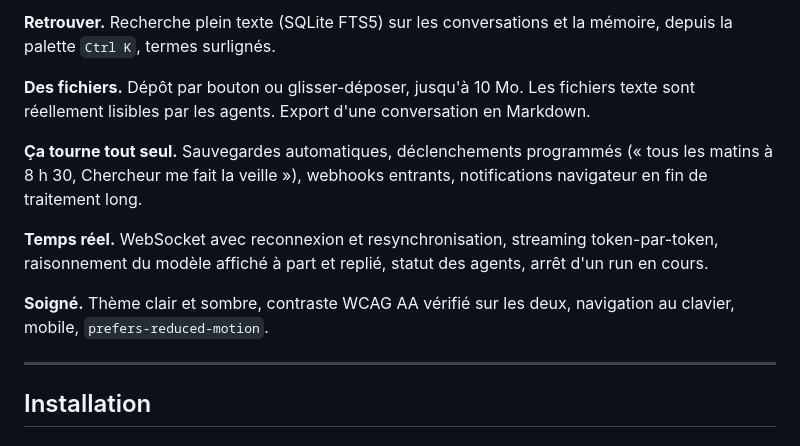
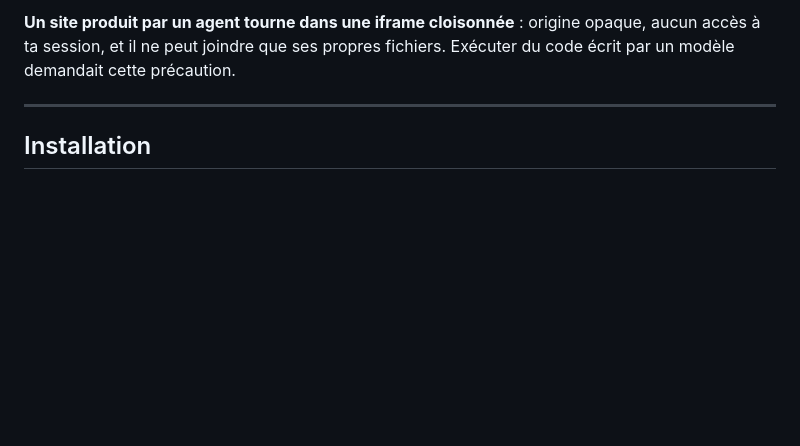
Before and after one commit to yhanottv/agenthub, a Markdown page: README.md, the part around one of its changes. Rendered like a GitHub page; blank space fills up the shorter version.

```diff
--- a/README.md
+++ b/README.md
@@ -91,19 +71,6 @@ s'annonce comme un plancher. Seuil d'alerte quotidien qui prévient sans rien co
-**Retrouver.** Recherche plein texte (SQLite FTS5) sur les conversations et la mémoire,
-depuis la palette `Ctrl K`, termes surlignés.
-
-**Des fichiers.** Dépôt par bouton ou glisser-déposer, jusqu'à 10 Mo. Les fichiers texte
-sont réellement lisibles par les agents. Export d'une conversation en Markdown.
-
-**Ça tourne tout seul.** Sauvegardes automatiques, déclenchements programmés (« tous les
-matins à 8 h 30, Chercheur me fait la veille »), webhooks entrants, notifications
-navigateur en fin de traitement long.
-
-**Temps réel.** WebSocket avec reconnexion et resynchronisation, streaming
-token-par-token, raisonnement du modèle affiché à part et replié, statut des agents,
-arrêt d'un run en cours.
-
-**Soigné.** Thème clair et sombre, contraste WCAG AA vérifié sur les deux, navigation au
-clavier, mobile, `prefers-reduced-motion`.
+**Un site produit par un agent tourne dans une iframe cloisonnée** : origine
+opaque, aucun accès à ta session, et il ne peut joindre que ses propres fichiers.
+Exécuter du code écrit par un modèle demandait cette précaution.
 
 ---
 
```
Also changed, not shown: other parts of README.md (+49 -69 lines).
